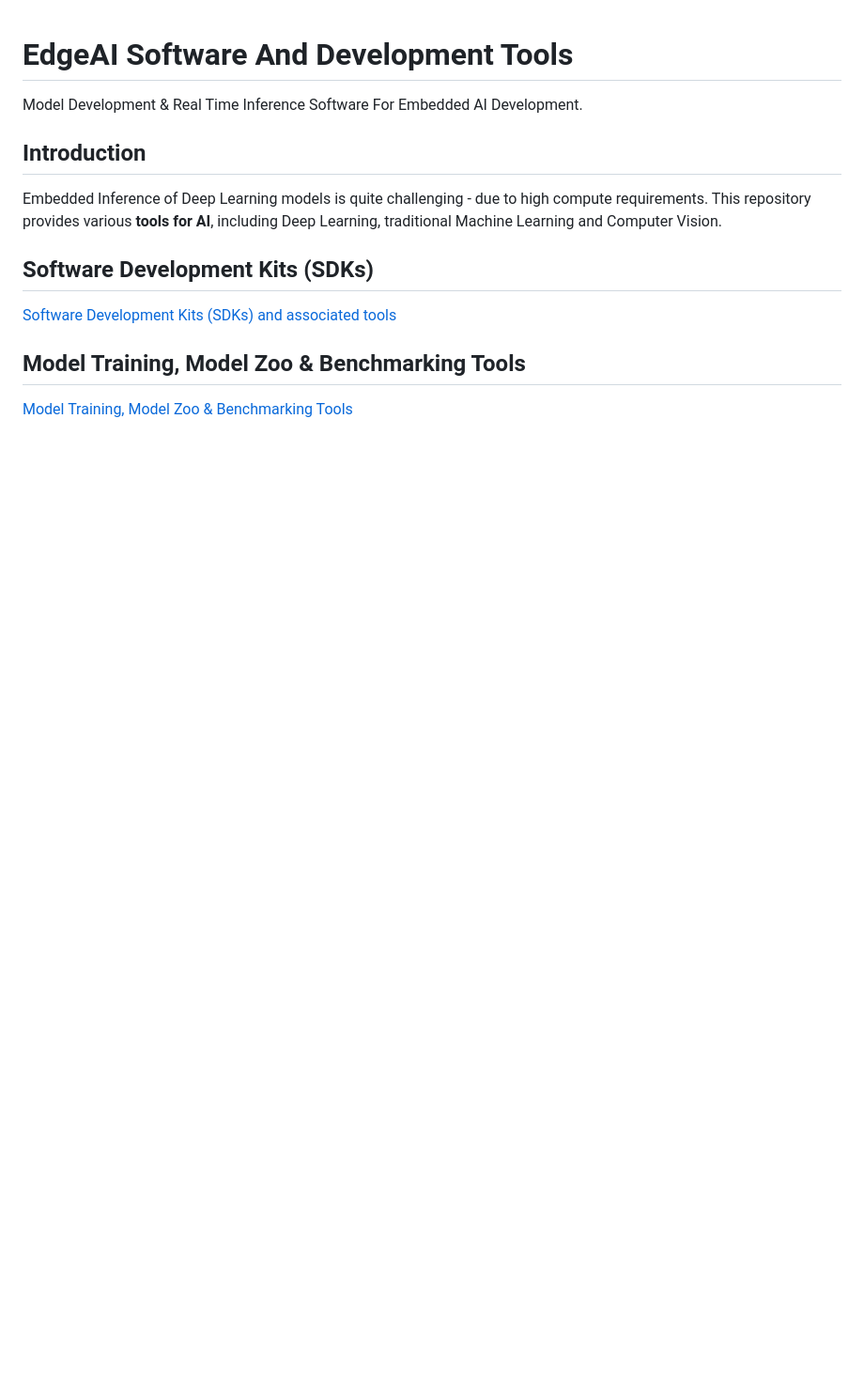
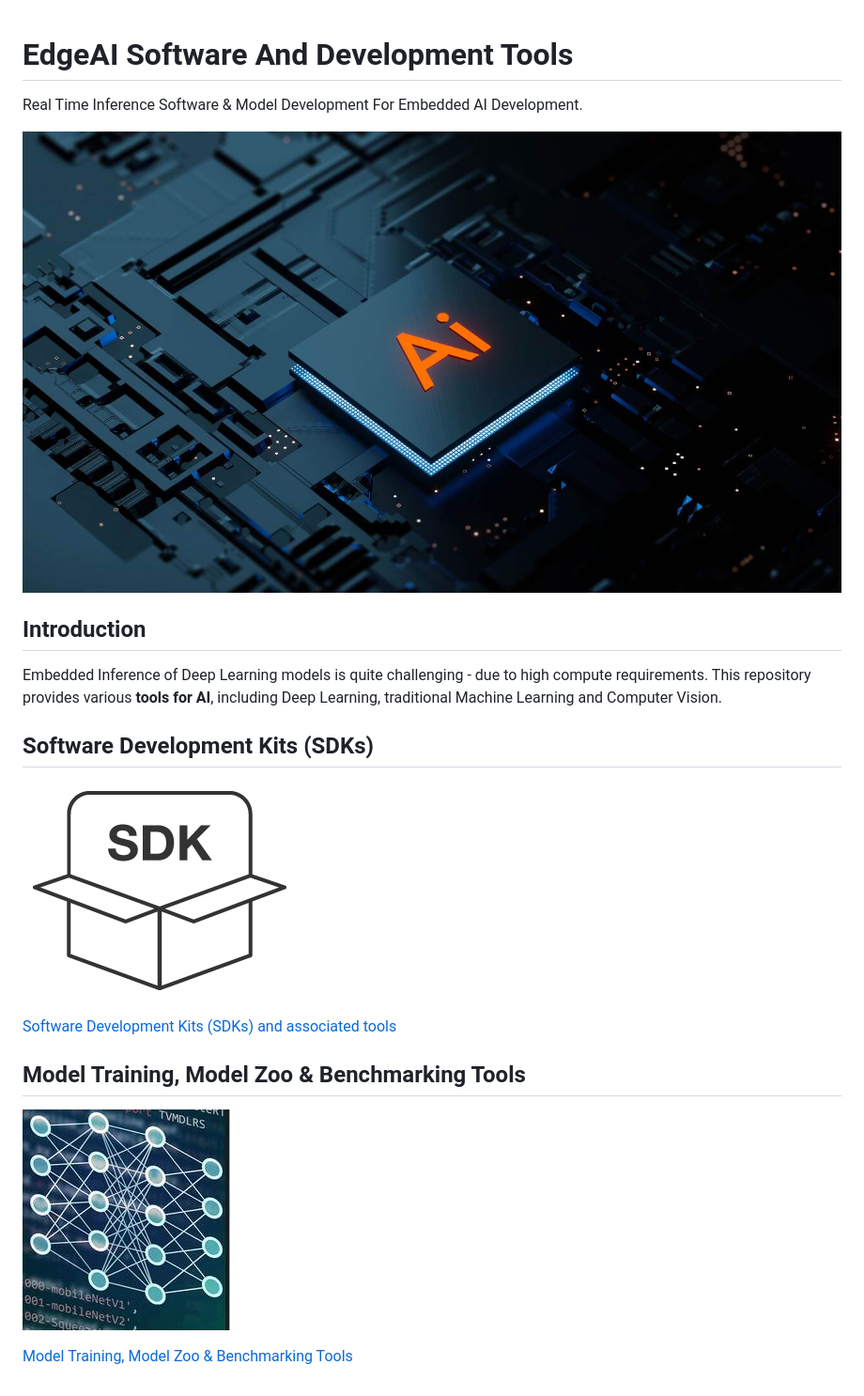
Before and after one commit to TexasInstruments/edgeai, a Markdown page: readme.md, the part around the change. Shown at 94% size. Drawn GitHub-style; pictures changed too: assets/artificial-intelligence-technology-chipset-on-circuit-board.jpg (added), assets/neural-networks-icon.png (added), assets/sdk-code-cropped-icon.png (added); blank space fills up the shorter version.

```diff
--- a/readme.md
+++ b/readme.md
@@ -1,14 +1,18 @@
 # EdgeAI Software And Development Tools
-Model Development & Real Time Inference Software For Embedded AI Development.
+Real Time Inference Software & Model Development For Embedded AI Development.
+
+![EmbeddedAI](./assets/artificial-intelligence-technology-chipset-on-circuit-board.jpg)
 
 ## Introduction
 Embedded Inference of Deep Learning models is quite challenging - due to high compute requirements. This repository provides various **tools for AI**, including Deep Learning, traditional Machine Learning and Computer Vision.
 
 ## Software Development Kits (SDKs)
+![SDK](./assets/sdk-code-cropped-icon.png)
 
 [Software Development Kits (SDKs) and associated tools](readme_sdk.md)
 
 
 ## Model Training, Model Zoo & Benchmarking Tools
+![Model training](./assets/neural-networks-icon.png)
 
 [Model Training, Model Zoo & Benchmarking Tools](readme_modelzoo.md)
```
Also changed, not shown: readme_modelzoo.md (+4 -2 lines), assets/TDA4VM.jpg (added).
